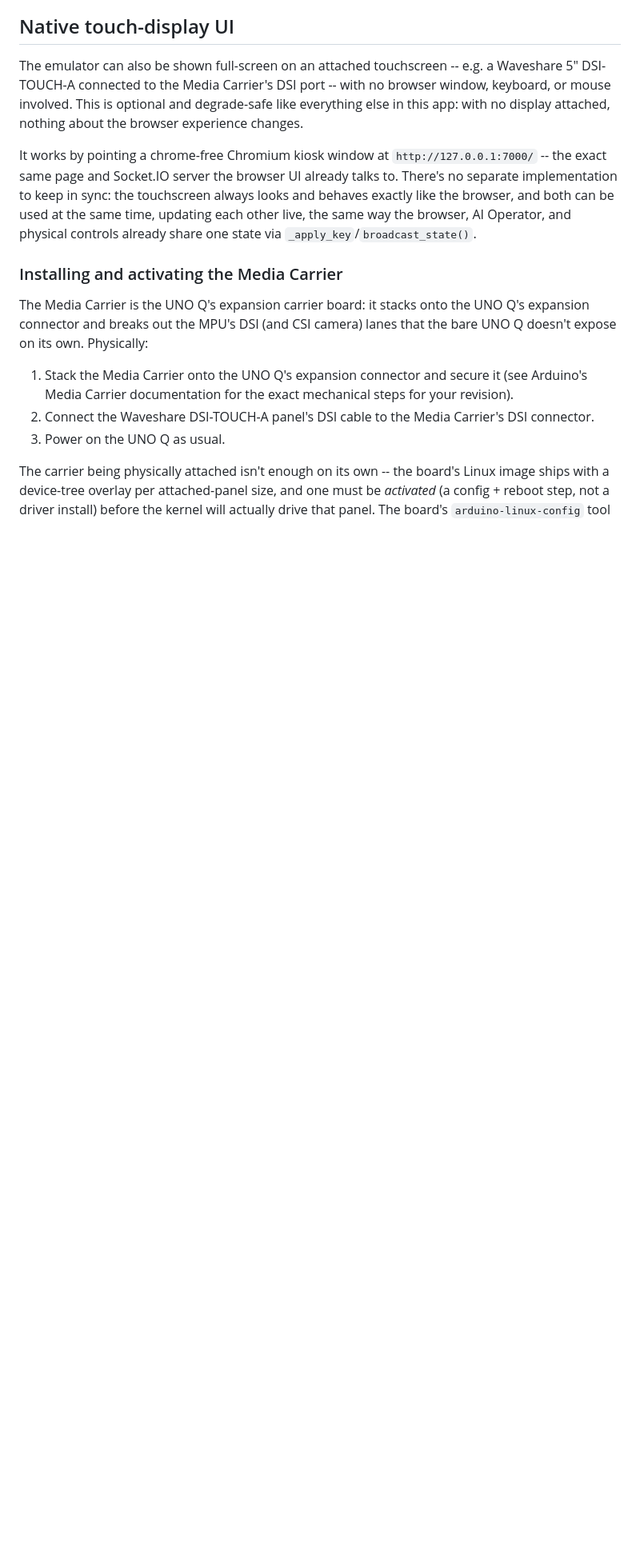
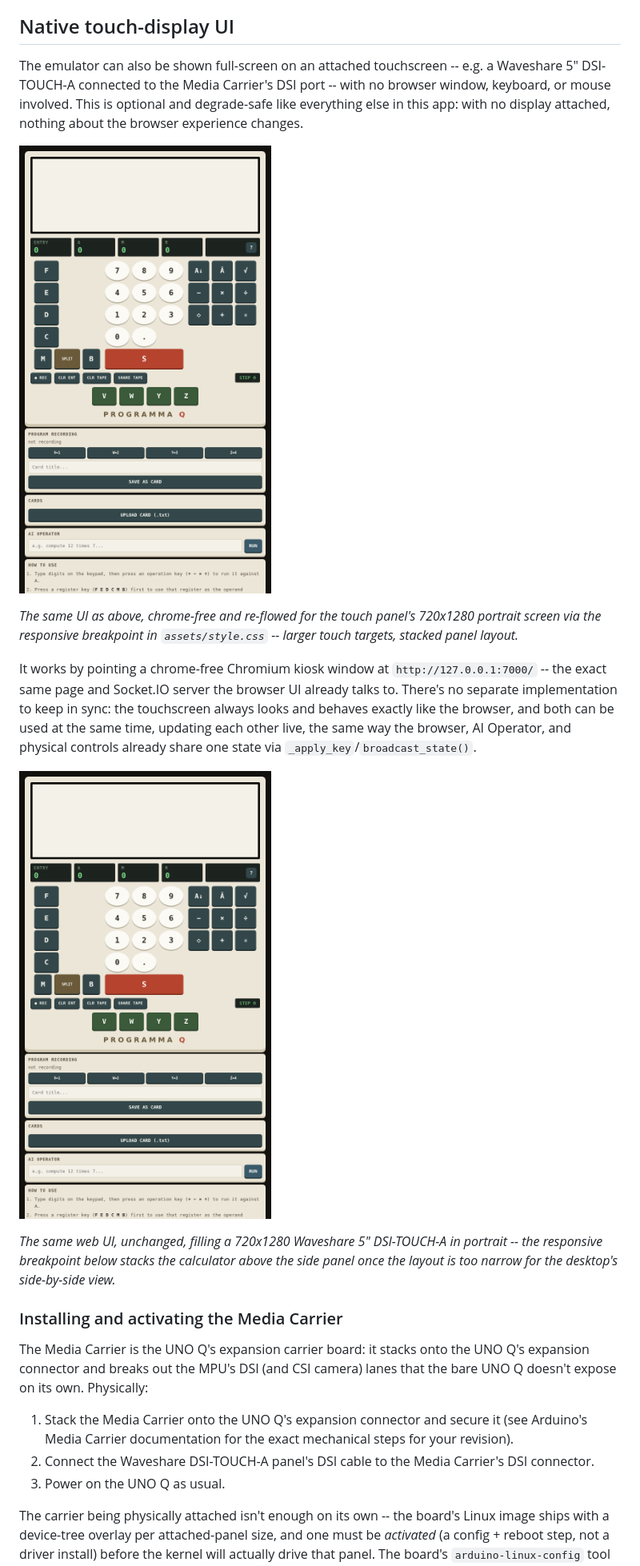
Before and after one commit to ardumajonchi/progq, a Markdown page: README.md, the part around one of its changes. Shown at 80% size. GitHub-like rendering; pictures changed too: docs/screenshot-kiosk.png (added); blank space fills up the shorter version.

```diff
--- a/README.md
+++ b/README.md
@@ -212,11 +219,22 @@ DSI-TOUCH-A connected to the Media Carrier's DSI port -- with no browser window,
 mouse involved. This is optional and degrade-safe like everything else in this app: with no
 display attached, nothing about the browser experience changes.
 
+![Programma Q running full-screen in the touch kiosk, in portrait mode on a Waveshare 5" DSI-TOUCH-A panel](docs/screenshot-kiosk.png)
+
+*The same UI as above, chrome-free and re-flowed for the touch panel's 720x1280 portrait screen via
+the responsive breakpoint in `assets/style.css` -- larger touch targets, stacked panel layout.*
+
 It works by pointing a chrome-free Chromium kiosk window at `http://127.0.0.1:7000/` -- the exact
 same page and Socket.IO server the browser UI already talks to. There's no separate
 implementation to keep in sync: the touchscreen always looks and behaves exactly like the browser,
 and both can be used at the same time, updating each other live, the same way the browser, AI
 Operator, and physical controls already share one state via `_apply_key`/`broadcast_state()`.
+
+![Programma Q running full-screen in kiosk mode on a portrait touch panel](docs/screenshot-kiosk.png)
+
+*The same web UI, unchanged, filling a 720x1280 Waveshare 5" DSI-TOUCH-A in portrait -- the
+responsive breakpoint below stacks the calculator above the side panel once the layout is too
+narrow for the desktop's side-by-side view.*
 
 ### Installing and activating the Media Carrier
 
```
Also changed, not shown: other parts of README.md (+13 -6 lines), docs/screenshot.png, 1 other file.
